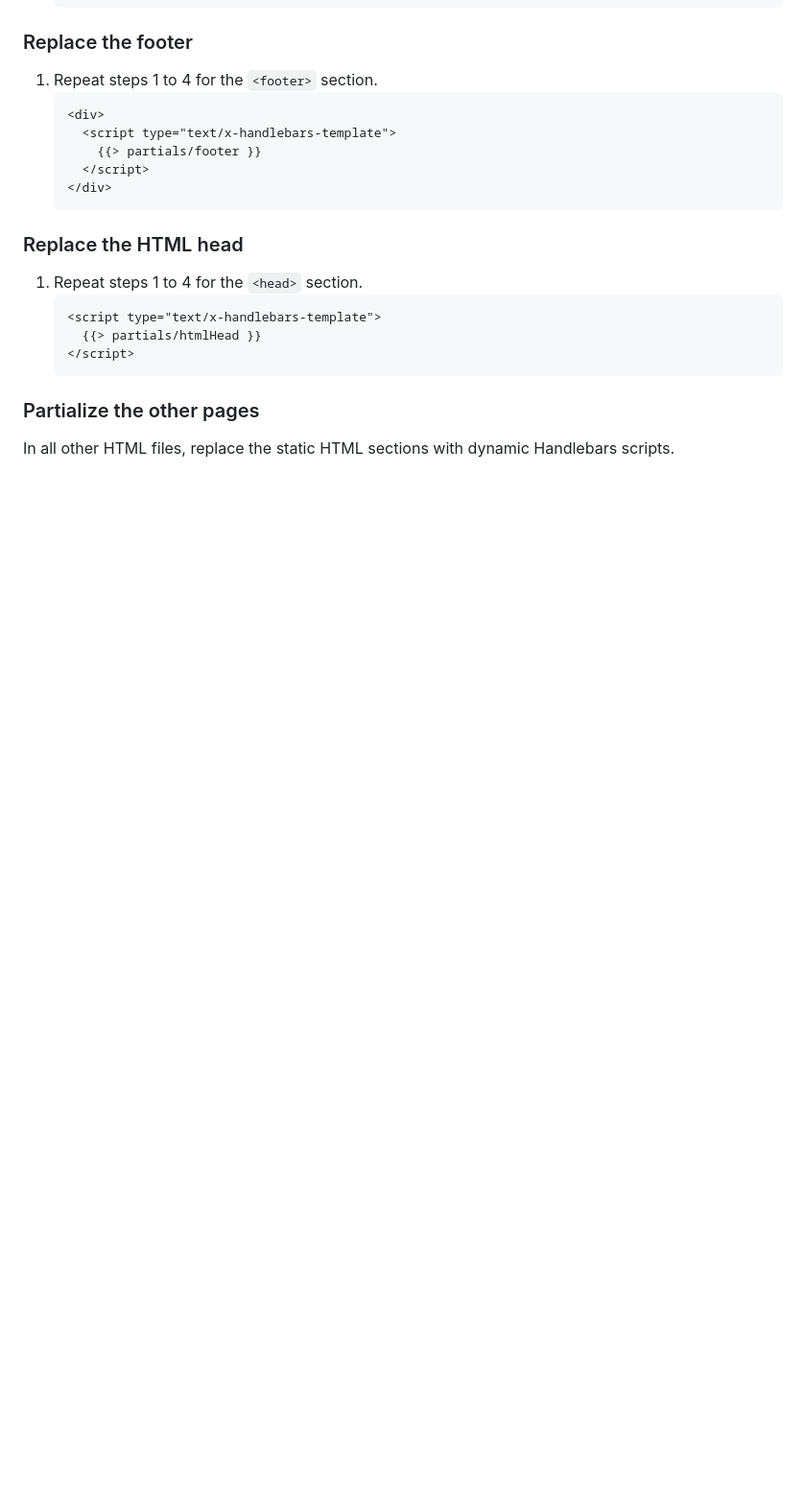
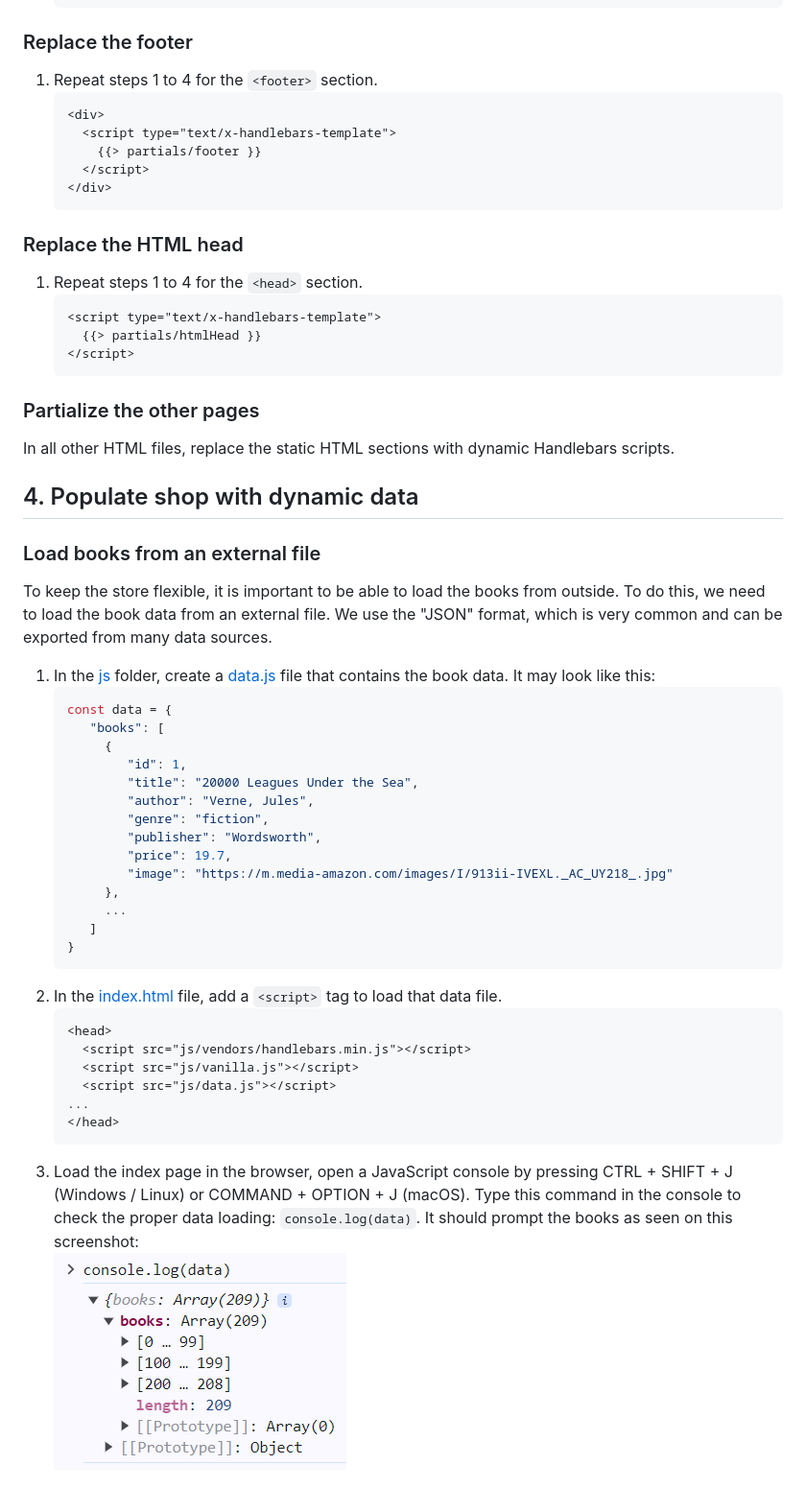
Before and after one commit to artingo/Bootstrap-BookShop, a Markdown page: README.md, the part around the change printed below. Shown: that part at 96% size. Drawn GitHub-style; pictures changed too: images/javascript-console.png (added); blank space fills up the shorter version.

````diff
--- a/README.md
+++ b/README.md
@@ -122,3 +122,36 @@ Follow these steps to implement the book shop:
 
 ### Partialize the other pages
 In all other HTML files, replace the    static HTML sections with dynamic Handlebars scripts.
+
+## 4. Populate shop with dynamic data
+### Load books from an external file
+To keep the store flexible, it is important to be able to load the books from outside. To do this, we need to load the book data from an external file. We use the "JSON" format, which is very common and can be exported from many data sources.
+1. In the [js](js) folder, create a [data.js](js/data.js) file that contains the book data. It may look like this:
+   ```javascript
+   const data = {
+      "books": [
+        {
+           "id": 1,
+           "title": "20000 Leagues Under the Sea",
+           "author": "Verne, Jules",
+           "genre": "fiction",
+           "publisher": "Wordsworth",
+           "price": 19.7,
+           "image": "https://m.media-amazon.com/images/I/913ii-IVEXL._AC_UY218_.jpg"
+        },
+        ...
+      ]
+   }
+   ```
+2. In the [index.html](index.html) file, add a `<script>` tag to load that data file.
+   ```html
+   <head>
+     <script src="js/vendors/handlebars.min.js"></script>
+     <script src="js/vanilla.js"></script>
+     <script src="js/data.js"></script>
+   ...
+   </head>
+   ```
+3. Load the index page in the browser, open a JavaScript console by pressing CTRL + SHIFT + J (Windows / Linux) or COMMAND + OPTION + J (macOS). Type this command in the console to check the proper data loading: `console.log(data)`. It should prompt the books as seen on this screenshot:<br/>
+   ![JavaScript console](images/javascript-console.png)
+
````
Also changed, not shown: other parts of README.md (+107 -4 lines), images/book-placeholder.png (added), images/pagination.png (added), images/shop-with-data.png (added), 6 other files.
